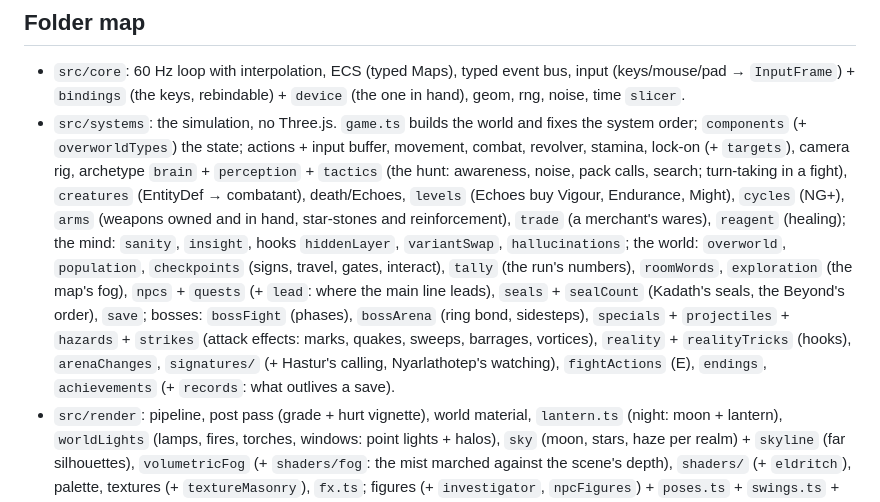
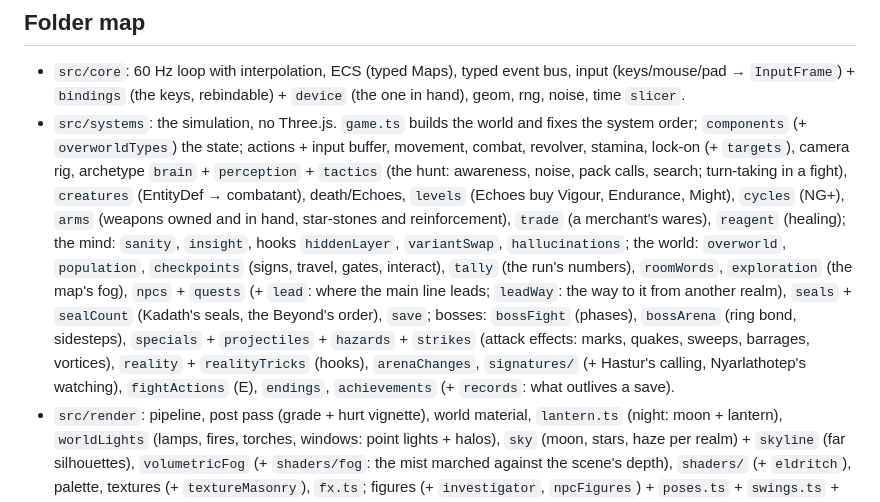
Before and after one commit to DroDigital/Lovecraft-Souls-Like, a Markdown page: CLAUDE.md, the part around the change. Rendered like a GitHub page.

Commit message:
CLAUDE.md: leadWay in the folder map
Co-Authored-By: Claude Opus 5.5 <noreply@anthropic.com>
Claude-Session: https://claude.ai/code/session_01ATh75DoAnWbZkdkeBv97cN

```diff
--- a/CLAUDE.md
+++ b/CLAUDE.md
@@ -13,7 +13,7 @@ file, then do only the phase named in the message. Log judgment calls in `docs/D
 
 ## Folder map
 - `src/core`: 60 Hz loop with interpolation, ECS (typed Maps), typed event bus, input (keys/mouse/pad → `InputFrame`) + `bindings` (the keys, rebindable) + `device` (the one in hand), geom, rng, noise, time `slicer`.
-- `src/systems`: the simulation, no Three.js. `game.ts` builds the world and fixes the system order; `components` (+ `overworldTypes`) the state; actions + input buffer, movement, combat, revolver, stamina, lock-on (+ `targets`), camera rig, archetype `brain` + `perception` + `tactics` (the hunt: awareness, noise, pack calls, search; turn-taking in a fight), `creatures` (EntityDef → combatant), death/Echoes, `levels` (Echoes buy Vigour, Endurance, Might), `cycles` (NG+), `arms` (weapons owned and in hand, star-stones and reinforcement), `trade` (a merchant's wares), `reagent` (healing); the mind: `sanity`, `insight`, hooks `hiddenLayer`, `variantSwap`, `hallucinations`; the world: `overworld`, `population`, `checkpoints` (signs, travel, gates, interact), `tally` (the run's numbers), `roomWords`, `exploration` (the map's fog), `npcs` + `quests` (+ `lead`: where the main line leads), `seals` + `sealCount` (Kadath's seals, the Beyond's order), `save`; bosses: `bossFight` (phases), `bossArena` (ring bond, sidesteps), `specials` + `projectiles` + `hazards` + `strikes` (attack effects: marks, quakes, sweeps, barrages, vortices), `reality` + `realityTricks` (hooks), `arenaChanges`, `signatures/` (+ Hastur's calling, Nyarlathotep's watching), `fightActions` (E), `endings`, `achievements` (+ `records`: what outlives a save).
+- `src/systems`: the simulation, no Three.js. `game.ts` builds the world and fixes the system order; `components` (+ `overworldTypes`) the state; actions + input buffer, movement, combat, revolver, stamina, lock-on (+ `targets`), camera rig, archetype `brain` + `perception` + `tactics` (the hunt: awareness, noise, pack calls, search; turn-taking in a fight), `creatures` (EntityDef → combatant), death/Echoes, `levels` (Echoes buy Vigour, Endurance, Might), `cycles` (NG+), `arms` (weapons owned and in hand, star-stones and reinforcement), `trade` (a merchant's wares), `reagent` (healing); the mind: `sanity`, `insight`, hooks `hiddenLayer`, `variantSwap`, `hallucinations`; the world: `overworld`, `population`, `checkpoints` (signs, travel, gates, interact), `tally` (the run's numbers), `roomWords`, `exploration` (the map's fog), `npcs` + `quests` (+ `lead`: where the main line leads; `leadWay`: the way to it from another realm), `seals` + `sealCount` (Kadath's seals, the Beyond's order), `save`; bosses: `bossFight` (phases), `bossArena` (ring bond, sidesteps), `specials` + `projectiles` + `hazards` + `strikes` (attack effects: marks, quakes, sweeps, barrages, vortices), `reality` + `realityTricks` (hooks), `arenaChanges`, `signatures/` (+ Hastur's calling, Nyarlathotep's watching), `fightActions` (E), `endings`, `achievements` (+ `records`: what outlives a save).
 - `src/render`: pipeline, post pass (grade + hurt vignette), world material, `lantern.ts` (night: moon + lantern), `worldLights` (lamps, fires, torches, windows: point lights + halos), `sky` (moon, stars, haze per realm) + `skyline` (far silhouettes), `volumetricFog` (+ `shaders/fog`: the mist marched against the scene's depth), `shaders/` (+ `eldritch`), palette, textures (+ `textureMasonry`), `fx.ts`; figures (+ `investigator`, `npcFigures`) + `poses.ts` + `swings.ts` + `gait.ts` (strides, feet on the ground) + `poseBlend` (crossfades), actor views, follow camera; `sprites/` (pixel sprite generator + atlas + `skins`), `assemblies` (colossi), `eldritch` (tier wrongness, echoes, halos), `creatureViews`, `hiddenViews`; `fxController` (sanity FX hook), `hurtFx` (+ `feel`: shake setting), `particles` + `combatFx`, `shadows`; `worldScene` (chunk streaming) with `terrainMesh`, `propMeshes` (+ `propShapes`, `landmarkShapes`, `houseMesh`, `groundCover`), `siteMeshes`, `signMeshes` + `signViews` (the Elder Signs' shrines: glow, runes, motes, flares); `fightViews` (bolts, pools, props, water) + `realityFx`; `bossFx` = `telegraphs` (on `decals`) + `beams` + `attackFx` + `fogGates`; `rigidBatch` (colossi in ≤3 draws); `audio/` (engine, synth, drones, cues, gameAudio, music, `bossMusic`, `sampler` + `ambience` + `foley`: the recorded sounds).
 - `src/data`: `tuning.ts` holds every tunable number (boss numbers in `bossTuning`, play numbers in `playTuning`, re-exported); `schema`, `roster` (every id), `entities/` (one file per tier), `registry`, `validate`, `archetypes`, `attacks`, `regions` (+ `regionFeatures`: roads, towns, features; `skylines`); `moves` + `weapons` (the investigator's arms), `placeholders` (dummy + Deep One), `arena`; `sites`, `dungeons` and `lairs` (the world's places and room graphs), `kits` (each dungeon's look), `arenaStyles` (each boss ground's dressing), `fogs` (each region's mist); story: `intro`, `npcs` (+ `npcsFar`), `quests`, `documents`, `wares`, `epilogues`, `credits`, `loreLines` (read under the veil), `epitaphs` (a line for each great horror, as it falls); `endings`; `sounds` + `voices` (audio recipes) + `samples` (recorded sets, ambience) + `music` (boss scores).
 - `src/world`: pure world math: `worldMap`, `land` + `terrain`, `placements` (resolved sites; + `arenaPlace`, `arenaDecor`: an arena and its dressing), `regionPlan` (+ `roads`, `features`, `planSpawns`, `props`), `chunks`, `streaming`, `dungeonKit` + `dungeonParts`, `worldCollision`, `validateWorld`, `mapData` (realms, map places), `shrine` (an Elder Sign's layout and colliders); colliders, arena collision + meshes, Phase 0 test scene.
```
